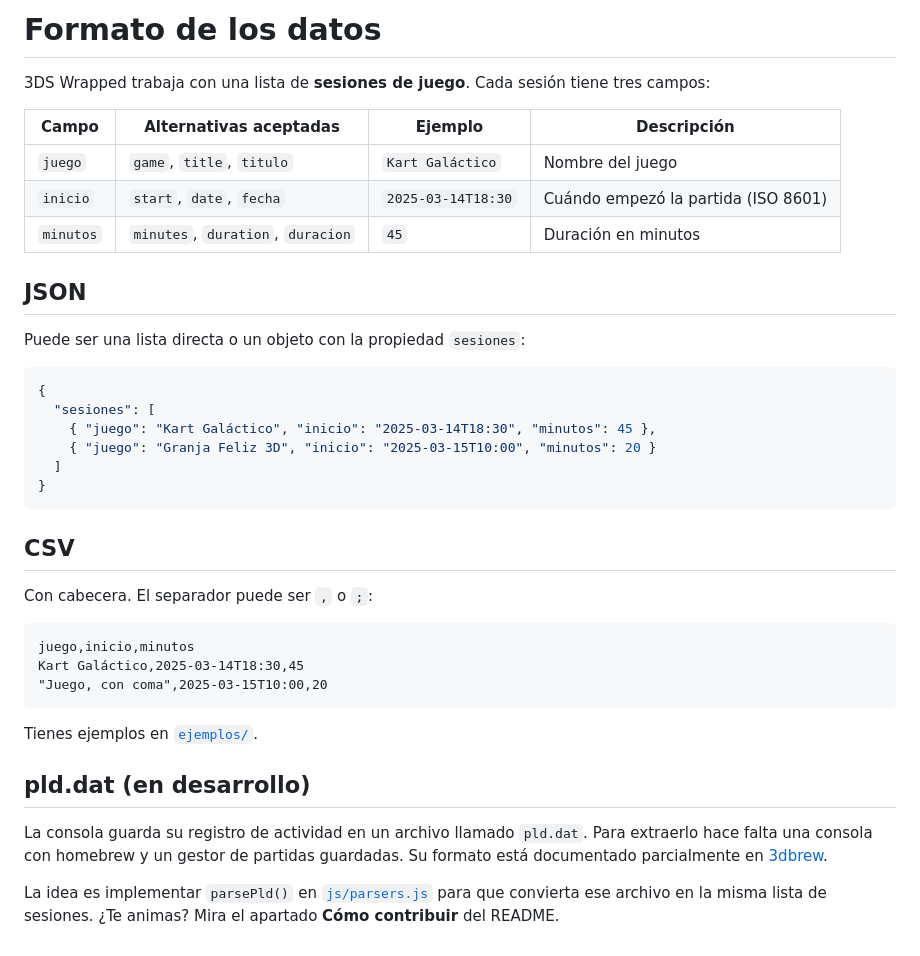
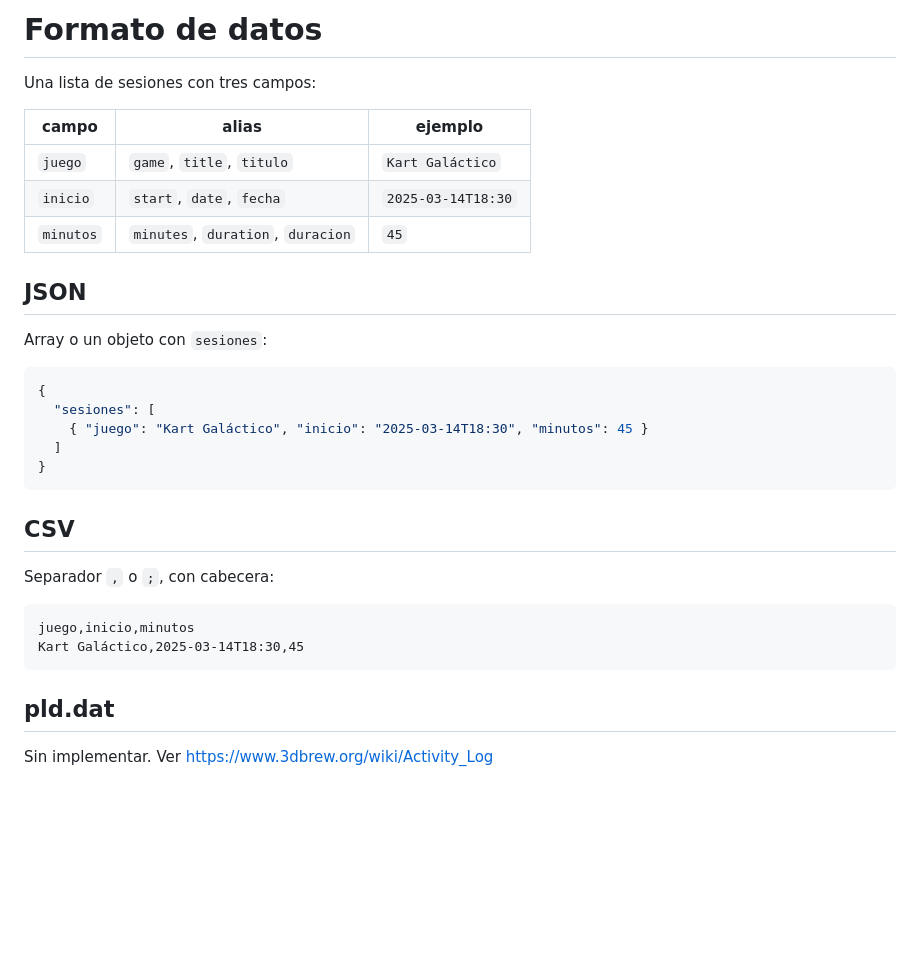
Before and after one commit to P0tzz/3ds-wrapped, a Markdown page: docs/FORMATO.md, the part around the change. Rendered like a GitHub page; blank space fills up the shorter version.

````diff
--- a/docs/FORMATO.md
+++ b/docs/FORMATO.md
@@ -1,43 +1,34 @@
-# Formato de los datos
+# Formato de datos
 
-3DS Wrapped trabaja con una lista de **sesiones de juego**. Cada sesión tiene tres campos:
+Una lista de sesiones con tres campos:
 
-| Campo     | Alternativas aceptadas            | Ejemplo               | Descripción                         |
-|-----------|-----------------------------------|-----------------------|-------------------------------------|
-| `juego`   | `game`, `title`, `titulo`         | `Kart Galáctico`      | Nombre del juego                    |
-| `inicio`  | `start`, `date`, `fecha`          | `2025-03-14T18:30`    | Cuándo empezó la partida (ISO 8601) |
-| `minutos` | `minutes`, `duration`, `duracion` | `45`                  | Duración en minutos                 |
+| campo     | alias                             | ejemplo            |
+|-----------|-----------------------------------|--------------------|
+| `juego`   | `game`, `title`, `titulo`         | `Kart Galáctico`   |
+| `inicio`  | `start`, `date`, `fecha`          | `2025-03-14T18:30` |
+| `minutos` | `minutes`, `duration`, `duracion` | `45`               |
 
 ## JSON
 
-Puede ser una lista directa o un objeto con la propiedad `sesiones`:
+Array o un objeto con `sesiones`:
 
 ```json
 {
   "sesiones": [
-    { "juego": "Kart Galáctico", "inicio": "2025-03-14T18:30", "minutos": 45 },
-    { "juego": "Granja Feliz 3D", "inicio": "2025-03-15T10:00", "minutos": 20 }
+    { "juego": "Kart Galáctico", "inicio": "2025-03-14T18:30", "minutos": 45 }
   ]
 }
 ```
 
 ## CSV
 
-Con cabecera. El separador puede ser `,` o `;`:
+Separador `,` o `;`, con cabecera:
 
 ```csv
 juego,inicio,minutos
 Kart Galáctico,2025-03-14T18:30,45
-"Juego, con coma",2025-03-15T10:00,20
 ```
 
-Tienes ejemplos en [`ejemplos/`](../ejemplos).
+## pld.dat
 
-## pld.dat (en desarrollo)
-
-La consola guarda su registro de actividad en un archivo llamado `pld.dat`.
-Para extraerlo hace falta una consola con homebrew y un gestor de partidas guardadas.
-Su formato está documentado parcialmente en [3dbrew](https://www.3dbrew.org/wiki/Activity_Log).
-
-La idea es implementar `parsePld()` en [`js/parsers.js`](../js/parsers.js) para que convierta
-ese archivo en la misma lista de sesiones. ¿Te animas? Mira el apartado **Cómo contribuir** del README.
+Sin implementar. Ver https://www.3dbrew.org/wiki/Activity_Log
````
Also changed, not shown: README.md (+28 -60 lines), docs/screenshot.jpg (added).
